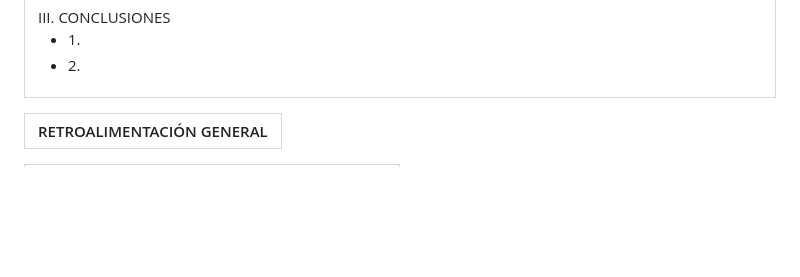
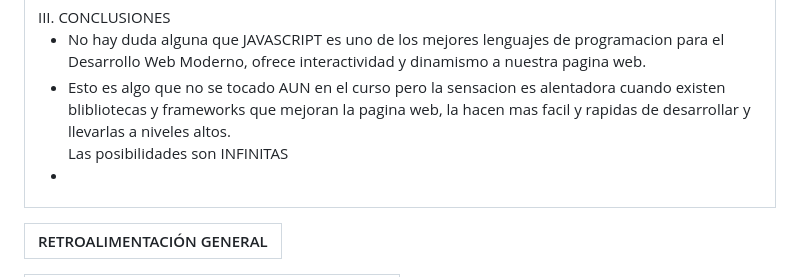
Before and after one commit to ianthony4/PWEB2-LAB02, a Markdown page: README.md, the part around the change. GitHub-like rendering; blank space fills up the shorter version.

Commit message:
Agregando CONCLUSIONES

```diff
--- a/README.md
+++ b/README.md
@@ -115,10 +115,13 @@ por la sugerencia "+=1"</li>
 <tr><td>III. CONCLUSIONES
 <ul>
 <li>
-1.
+No hay duda alguna que JAVASCRIPT es uno de los mejores lenguajes de programacion para el Desarrollo Web Moderno, ofrece interactividad y dinamismo a nuestra pagina web.
 </li>
 <li>
-2.
+Esto es algo que no se tocado AUN en el curso pero la sensacion es alentadora cuando existen blibliotecas y frameworks que mejoran la pagina web, la hacen mas facil y rapidas de desarrollar y llevarlas a niveles altos.
+</li>
+Las posibilidades son INFINITAS
+<li>
 </li>
 </ul>
 </td></tr>
```
